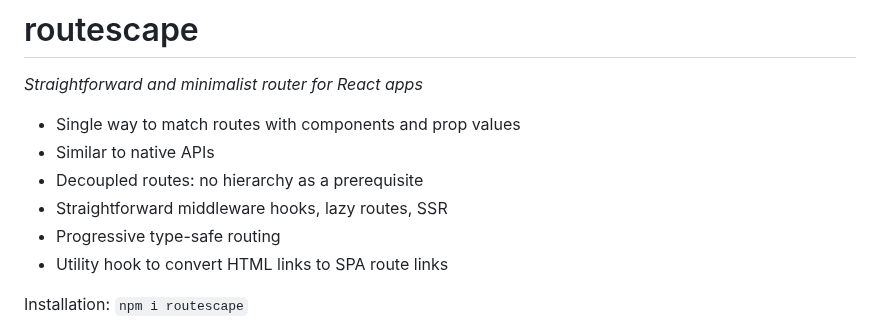
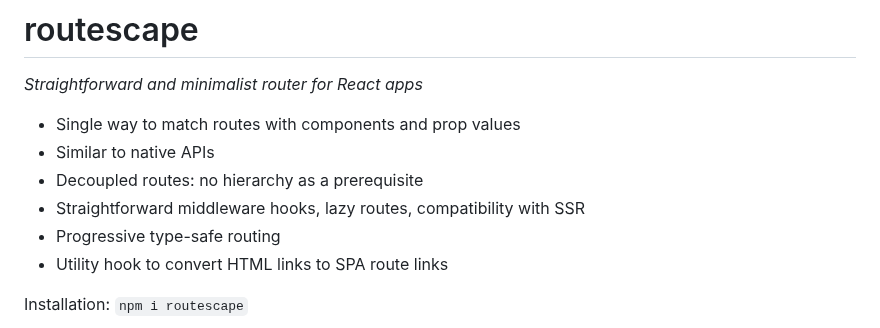
Before and after one commit to axtk/routescape, a Markdown page: README.md, the part around the change. GitHub-like rendering.

Commit message:
minor readme edit

```diff
--- a/README.md
+++ b/README.md
@@ -7,7 +7,7 @@
 - Single way to match routes with components and prop values
 - Similar to native APIs
 - Decoupled routes: no hierarchy as a prerequisite
-- Straightforward middleware hooks, lazy routes, SSR
+- Straightforward middleware hooks, lazy routes, compatibility with SSR
 - Progressive type-safe routing
 - Utility hook to convert HTML links to SPA route links
 
```
